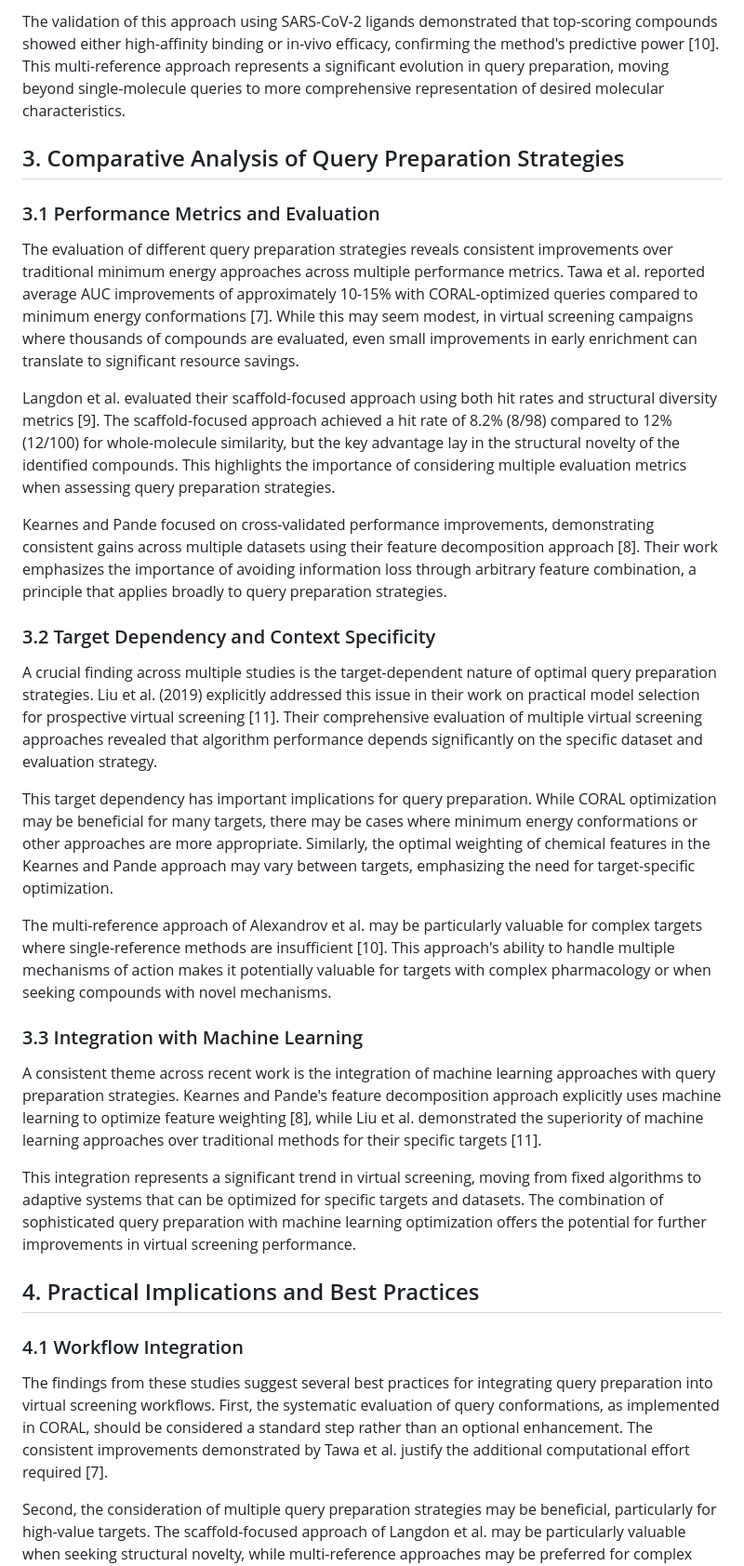
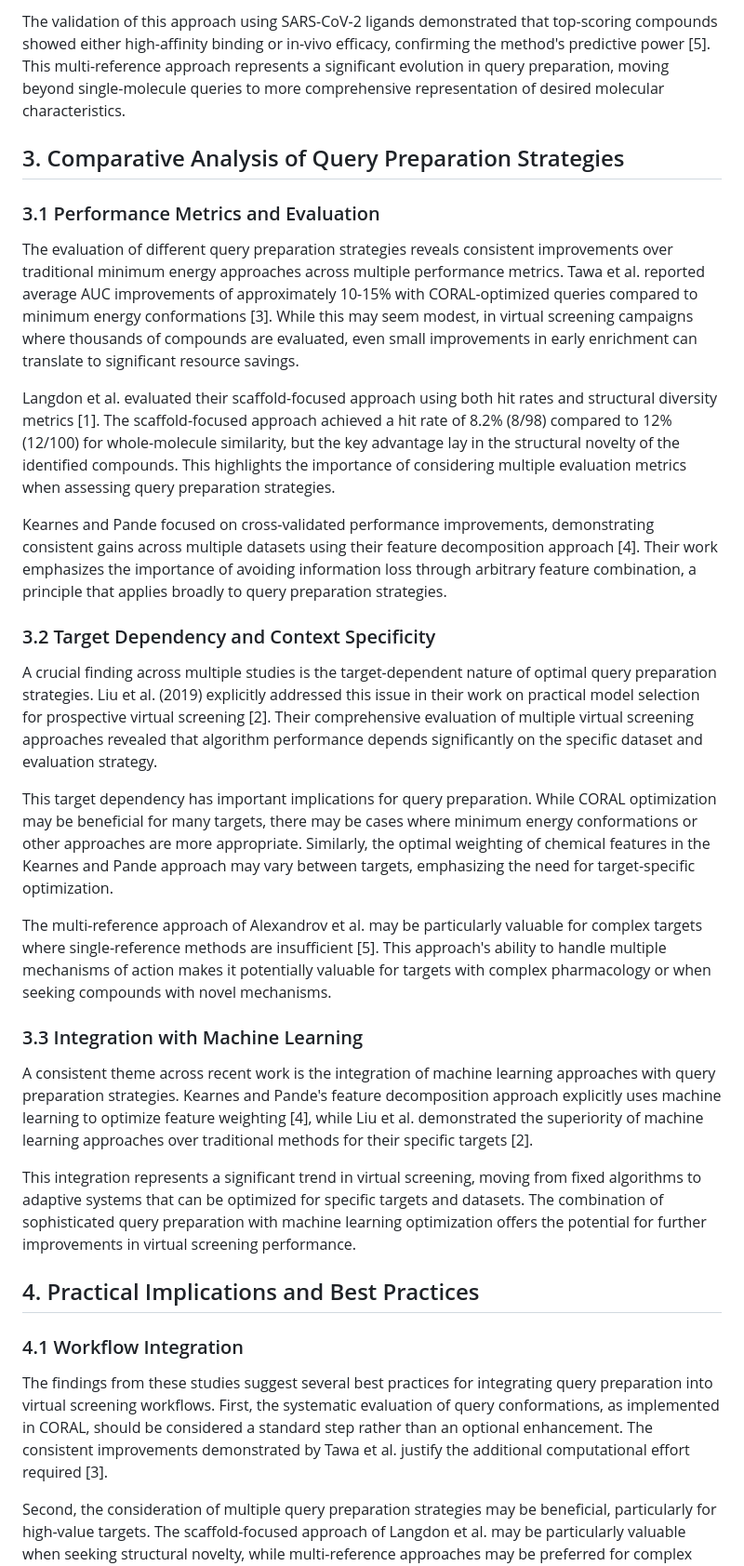
Before and after one commit to gkxiao/ROCS-Query-Prep-Benchmark, a Markdown page: notes/review.md, the part around one of its changes. Shown at 93% size. Rendered like a GitHub page.

```diff
--- a/notes/review.md
+++ b/notes/review.md
@@ -46,27 +46,27 @@ This approach recognizes that single-reference methods may be limited in their a
 
-The validation of this approach using SARS-CoV-2 ligands demonstrated that top-scoring compounds showed either high-affinity binding or in-vivo efficacy, confirming the method's predictive power [10]. This multi-reference approach represents a significant evolution in query preparation, moving beyond single-molecule queries to more comprehensive representation of desired molecular characteristics.
+The validation of this approach using SARS-CoV-2 ligands demonstrated that top-scoring compounds showed either high-affinity binding or in-vivo efficacy, confirming the method's predictive power [5]. This multi-reference approach represents a significant evolution in query preparation, moving beyond single-molecule queries to more comprehensive representation of desired molecular characteristics.
 
 ## 3. Comparative Analysis of Query Preparation Strategies
 
 ### 3.1 Performance Metrics and Evaluation
 
-The evaluation of different query preparation strategies reveals consistent improvements over traditional minimum energy approaches across multiple performance metrics. Tawa et al. reported average AUC improvements of approximately 10-15% with CORAL-optimized queries compared to minimum energy conformations [7]. While this may seem modest, in virtual screening campaigns where thousands of compounds are evaluated, even small improvements in early enrichment can translate to significant resource savings.
+The evaluation of different query preparation strategies reveals consistent improvements over traditional minimum energy approaches across multiple performance metrics. Tawa et al. reported average AUC improvements of approximately 10-15% with CORAL-optimized queries compared to minimum energy conformations [3]. While this may seem modest, in virtual screening campaigns where thousands of compounds are evaluated, even small improvements in early enrichment can translate to significant resource savings.
 
-Langdon et al. evaluated their scaffold-focused approach using both hit rates and structural diversity metrics [9]. The scaffold-focused approach achieved a hit rate of 8.2% (8/98) compared to 12% (12/100) for whole-molecule similarity, but the key advantage lay in the structural novelty of the identified compounds. This highlights the importance of considering multiple evaluation metrics when assessing query preparation strategies.
+Langdon et al. evaluated their scaffold-focused approach using both hit rates and structural diversity metrics [1]. The scaffold-focused approach achieved a hit rate of 8.2% (8/98) compared to 12% (12/100) for whole-molecule similarity, but the key advantage lay in the structural novelty of the identified compounds. This highlights the importance of considering multiple evaluation metrics when assessing query preparation strategies.
 
-Kearnes and Pande focused on cross-validated performance improvements, demonstrating consistent gains across multiple datasets using their feature decomposition approach [8]. Their work emphasizes the importance of avoiding information loss through arbitrary feature combination, a principle that applies broadly to query preparation strategies.
+Kearnes and Pande focused on cross-validated performance improvements, demonstrating consistent gains across multiple datasets using their feature decomposition approach [4]. Their work emphasizes the importance of avoiding information loss through arbitrary feature combination, a principle that applies broadly to query preparation strategies.
 
 ### 3.2 Target Dependency and Context Specificity
 
-A crucial finding across multiple studies is the target-dependent nature of optimal query preparation strategies. Liu et al. (2019) explicitly addressed this issue in their work on practical model selection for prospective virtual screening [11]. Their comprehensive evaluation of multiple virtual screening approaches revealed that algorithm performance depends significantly on the specific dataset and evaluation strategy.
+A crucial finding across multiple studies is the target-dependent nature of optimal query preparation strategies. Liu et al. (2019) explicitly addressed this issue in their work on practical model selection for prospective virtual screening [2]. Their comprehensive evaluation of multiple virtual screening approaches revealed that algorithm performance depends significantly on the specific dataset and evaluation strategy.
 
 This target dependency has important implications for query preparation. While CORAL optimization may be beneficial for many targets, there may be cases where minimum energy conformations or other approaches are more appropriate. Similarly, the optimal weighting of chemical features in the Kearnes and Pande approach may vary between targets, emphasizing the need for target-specific optimization.
 
-The multi-reference approach of Alexandrov et al. may be particularly valuable for complex targets where single-reference methods are insufficient [10]. This approach's ability to handle multiple mechanisms of action makes it potentially valuable for targets with complex pharmacology or when seeking compounds with novel mechanisms.
+The multi-reference approach of Alexandrov et al. may be particularly valuable for complex targets where single-reference methods are insufficient [5]. This approach's ability to handle multiple mechanisms of action makes it potentially valuable for targets with complex pharmacology or when seeking compounds with novel mechanisms.
 
 ### 3.3 Integration with Machine Learning
 
-A consistent theme across recent work is the integration of machine learning approaches with query preparation strategies. Kearnes and Pande's feature decomposition approach explicitly uses machine learning to optimize feature weighting [8], while Liu et al. demonstrated the superiority of machine learning approaches over traditional methods for their specific targets [11].
+A consistent theme across recent work is the integration of machine learning approaches with query preparation strategies. Kearnes and Pande's feature decomposition approach explicitly uses machine learning to optimize feature weighting [4], while Liu et al. demonstrated the superiority of machine learning approaches over traditional methods for their specific targets [2].
 
 This integration represents a significant trend in virtual screening, moving from fixed algorithms to adaptive systems that can be optimized for specific targets and datasets. The combination of sophisticated query preparation with machine learning optimization offers the potential for further improvements in virtual screening performance.
 
@@ -74,7 +74,7 @@ This integration represents a significant trend in virtual screening, moving fro
 
 ### 4.1 Workflow Integration
 
-The findings from these studies suggest several best practices for integrating query preparation into virtual screening workflows. First, the systematic evaluation of query conformations, as implemented in CORAL, should be considered a standard step rather than an optional enhancement. The consistent improvements demonstrated by Tawa et al. justify the additional computational effort required [7].
+The findings from these studies suggest several best practices for integrating query preparation into virtual screening workflows. First, the systematic evaluation of query conformations, as implemented in CORAL, should be considered a standard step rather than an optional enhancement. The consistent improvements demonstrated by Tawa et al. justify the additional computational effort required [3].
 
 Second, the consideration of multiple query preparation strategies may be beneficial, particularly for high-value targets. The scaffold-focused approach of Langdon et al. may be particularly valuable when seeking structural novelty, while multi-reference approaches may be preferred for complex targets [9,10].
 
```
Also changed, not shown: other parts of notes/review.md (+16 -26 lines).
